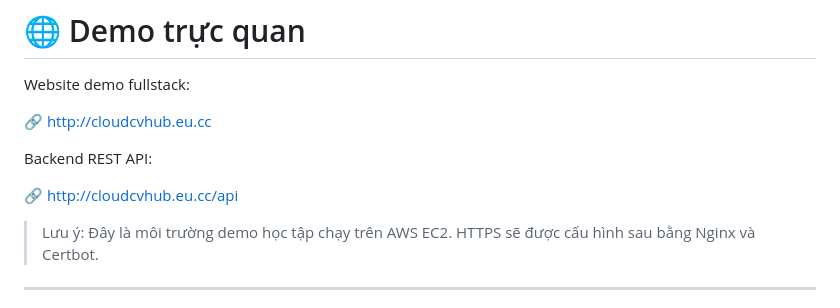
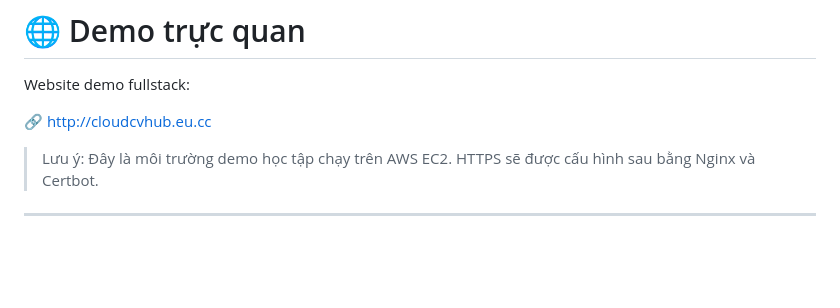
Before and after one commit to quoczai22/CloudCVHub, a Markdown page: README.md, the part around the change. GitHub-like rendering; blank space fills up the shorter version.

Commit message:
chi_giu_link_web_demo_readme

```diff
--- a/README.md
+++ b/README.md
@@ -20,10 +20,6 @@ Qua đó giúp sinh viên thực hành toàn bộ quy trình từ phân tích, t
 Website demo fullstack:
 
 🔗 [http://cloudcvhub.eu.cc](http://cloudcvhub.eu.cc)
-
-Backend REST API:
-
-🔗 [http://cloudcvhub.eu.cc/api](http://cloudcvhub.eu.cc/api)
 
 > Lưu ý: Đây là môi trường demo học tập chạy trên AWS EC2. HTTPS sẽ được cấu hình sau bằng Nginx và Certbot.
 
```
